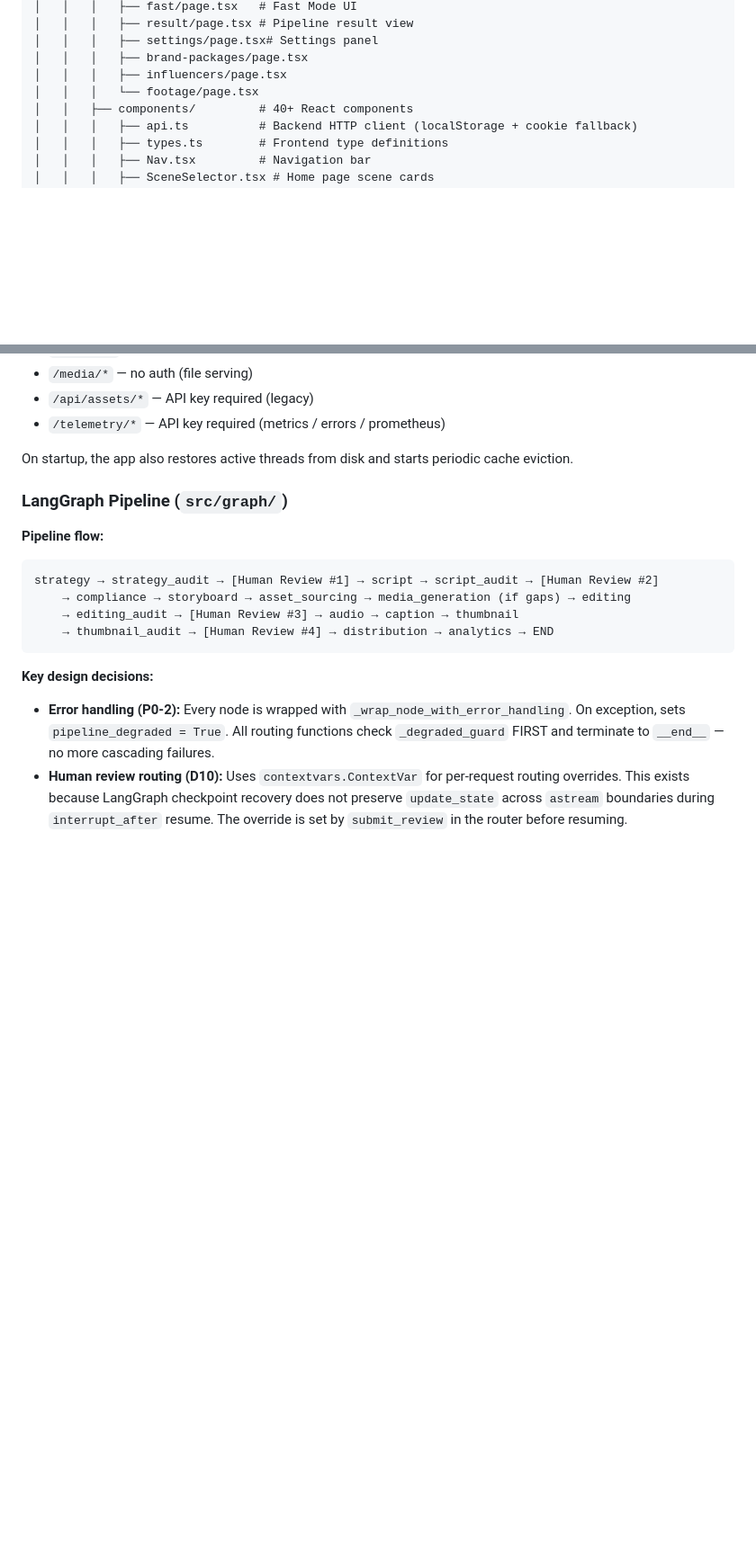
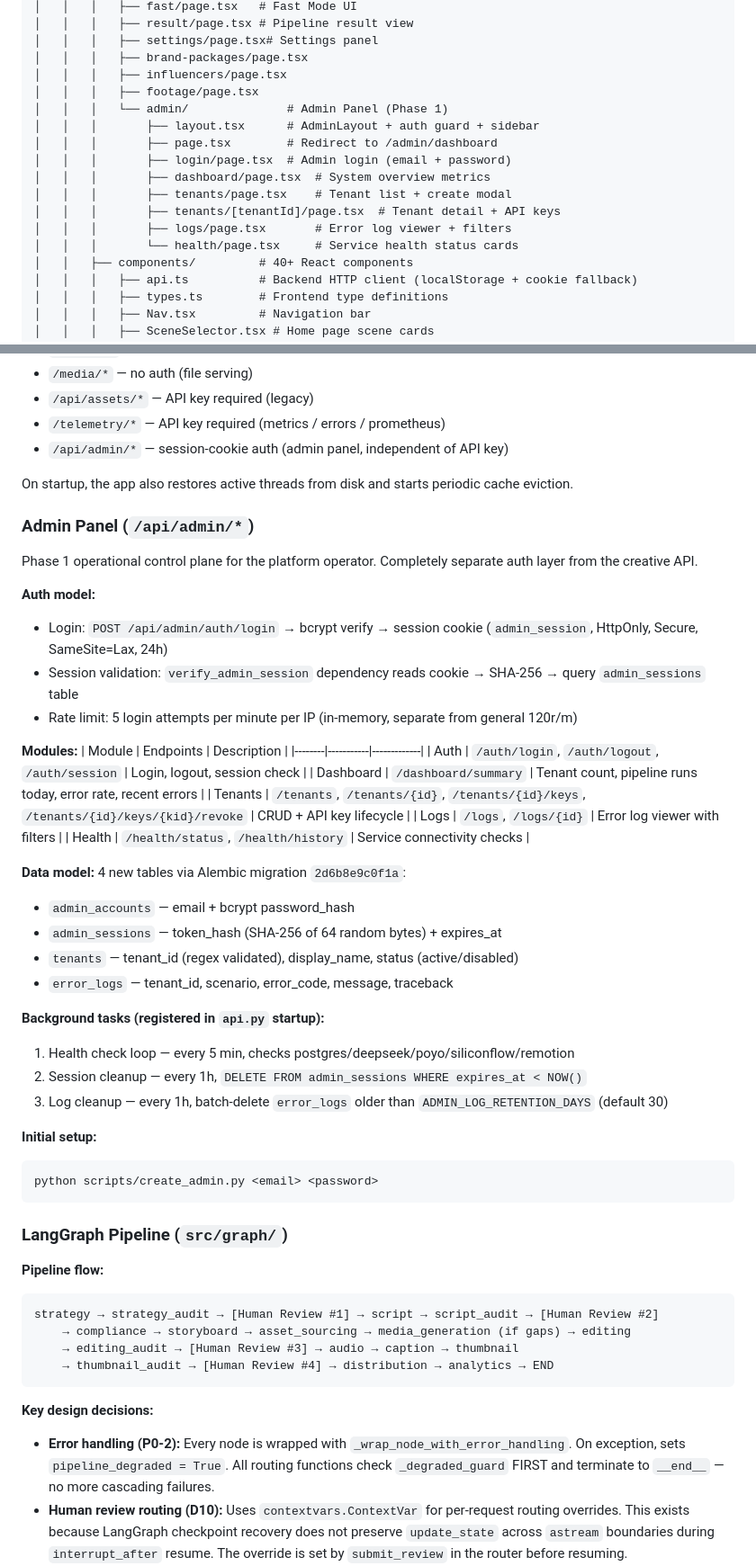
Before and after one commit to zjgulai/Lute_AI_Video, a Markdown page: CLAUDE.md, 2 parts joined by grey strips. Shown at 90% size. Rendered like a GitHub page; blank space fills up the shorter version.

````diff
--- a/CLAUDE.md
+++ b/CLAUDE.md
@@ -221,7 +241,16 @@ AI_vedio/
 │   │   │   ├── settings/page.tsx# Settings panel
 │   │   │   ├── brand-packages/page.tsx
 │   │   │   ├── influencers/page.tsx
-│   │   │   └── footage/page.tsx
+│   │   │   ├── footage/page.tsx
+│   │   │   └── admin/              # Admin Panel (Phase 1)
+│   │   │       ├── layout.tsx      # AdminLayout + auth guard + sidebar
+│   │   │       ├── page.tsx        # Redirect to /admin/dashboard
+│   │   │       ├── login/page.tsx  # Admin login (email + password)
+│   │   │       ├── dashboard/page.tsx  # System overview metrics
+│   │   │       ├── tenants/page.tsx    # Tenant list + create modal
+│   │   │       ├── tenants/[tenantId]/page.tsx  # Tenant detail + API keys
+│   │   │       ├── logs/page.tsx       # Error log viewer + filters
+│   │   │       └── health/page.tsx     # Service health status cards
 │   │   ├── components/         # 40+ React components
 │   │   │   ├── api.ts          # Backend HTTP client (localStorage + cookie fallback)
 │   │   │   ├── types.ts        # Frontend type definitions
@@ -331,8 +362,44 @@ Routers are mounted on startup:
 - `/media/*` — no auth (file serving)
 - `/api/assets/*` — API key required (legacy)
 - `/telemetry/*` — API key required (metrics / errors / prometheus)
+- `/api/admin/*` — session-cookie auth (admin panel, independent of API key)
 
 On startup, the app also restores active threads from disk and starts periodic cache eviction.
+
+### Admin Panel (`/api/admin/*`)
+
+Phase 1 operational control plane for the platform operator. Completely separate auth layer
+from the creative API.
+
+**Auth model:**
+- Login: `POST /api/admin/auth/login` → bcrypt verify → session cookie (`admin_session`, HttpOnly, Secure, SameSite=Lax, 24h)
+- Session validation: `verify_admin_session` dependency reads cookie → SHA-256 → query `admin_sessions` table
+- Rate limit: 5 login attempts per minute per IP (in-memory, separate from general 120r/m)
+
+**Modules:**
+| Module | Endpoints | Description |
+|--------|-----------|-------------|
+| Auth | `/auth/login`, `/auth/logout`, `/auth/session` | Login, logout, session check |
+| Dashboard | `/dashboard/summary` | Tenant count, pipeline runs today, error rate, recent errors |
+| Tenants | `/tenants`, `/tenants/{id}`, `/tenants/{id}/keys`, `/tenants/{id}/keys/{kid}/revoke` | CRUD + API key lifecycle |
+| Logs | `/logs`, `/logs/{id}` | Error log viewer with filters |
+| Health | `/health/status`, `/health/history` | Service connectivity checks |
+
+**Data model:** 4 new tables via Alembic migration `2d6b8e9c0f1a`:
+- `admin_accounts` — email + bcrypt password_hash
+- `admin_sessions` — token_hash (SHA-256 of 64 random bytes) + expires_at
+- `tenants` — tenant_id (regex validated), display_name, status (active/disabled)
+- `error_logs` — tenant_id, scenario, error_code, message, traceback
+
+**Background tasks (registered in `api.py` startup):**
+1. Health check loop — every 5 min, checks postgres/deepseek/poyo/siliconflow/remotion
+2. Session cleanup — every 1h, `DELETE FROM admin_sessions WHERE expires_at < NOW()`
+3. Log cleanup — every 1h, batch-delete `error_logs` older than `ADMIN_LOG_RETENTION_DAYS` (default 30)
+
+**Initial setup:**
+```bash
+python scripts/create_admin.py <email> <password>
+```
 
 ### LangGraph Pipeline (`src/graph/`)
 
````
Also changed, not shown: other parts of CLAUDE.md (+36 -1 lines).
